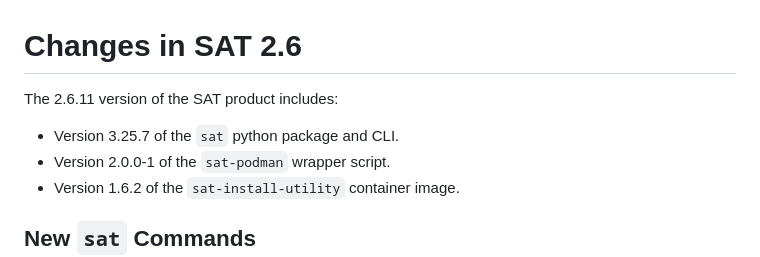
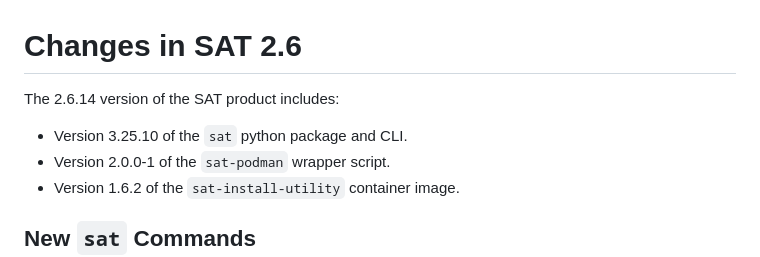
Before and after one commit to Cray-HPE/docs-sat, a Markdown page: docs/release_notes/sat_2.6_release_notes.md, the part around the change. Rendered like a GitHub page.

Commit message:
STP-3758: Update component versions for release
Signed-off-by: Jessica Dehn <jessica.dehn@hpe.com>

```diff
--- a/docs/release_notes/sat_2.6_release_notes.md
+++ b/docs/release_notes/sat_2.6_release_notes.md
@@ -1,8 +1,8 @@
 # Changes in SAT 2.6
 
-The 2.6.11 version of the SAT product includes:
+The 2.6.14 version of the SAT product includes:
 
-- Version 3.25.7 of the `sat` python package and CLI.
+- Version 3.25.10 of the `sat` python package and CLI.
 - Version 2.0.0-1 of the `sat-podman` wrapper script.
 - Version 1.6.2 of the `sat-install-utility` container image.
 
```
